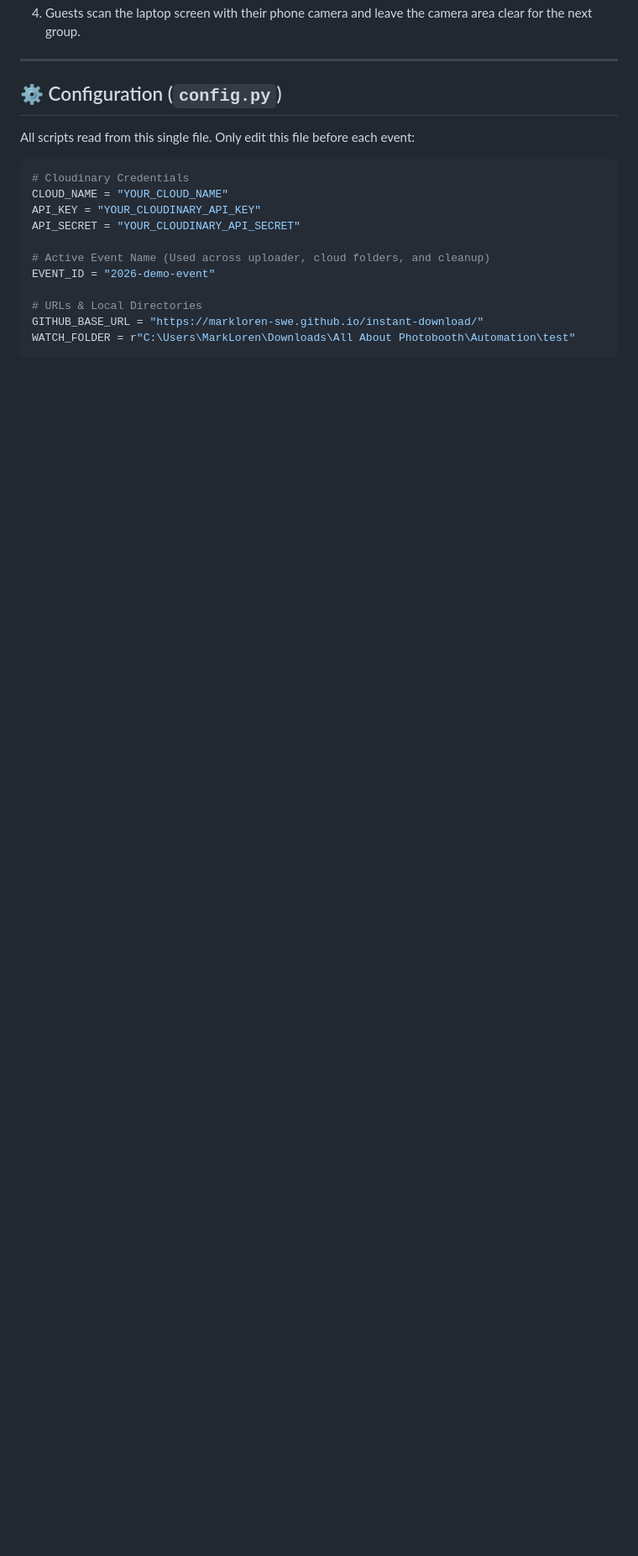
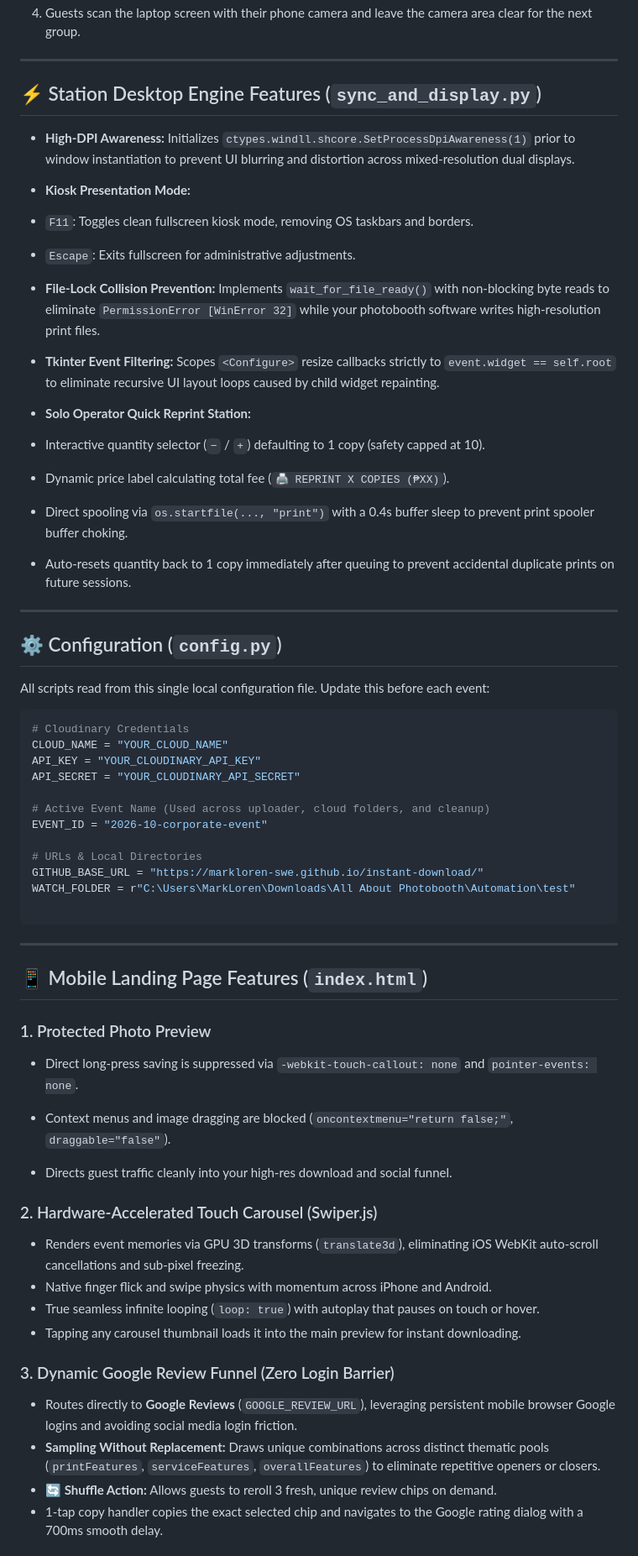
Before and after one commit to markloren-swe/instant-download, a Markdown page: README.md, the part around one of its changes. Shown at 84% size. Drawn GitHub-style; blank space fills up the shorter version.

````diff
--- a/README.md
+++ b/README.md
@@ -67,10 +97,32 @@ instant-download/ (GitHub Pages Repository)
 4. Guests scan the laptop screen with their phone camera and leave the camera area clear for the next group.
+
+
+
+---
+
+## ⚡ Station Desktop Engine Features (`sync_and_display.py`)
+
+* **High-DPI Awareness:** Initializes `ctypes.windll.shcore.SetProcessDpiAwareness(1)` prior to window instantiation to prevent UI blurring and distortion across mixed-resolution dual displays.
+* **Kiosk Presentation Mode:**
+* `F11`: Toggles clean fullscreen kiosk mode, removing OS taskbars and borders.
+* `Escape`: Exits fullscreen for administrative adjustments.
+
+
+* **File-Lock Collision Prevention:** Implements `wait_for_file_ready()` with non-blocking byte reads to eliminate `PermissionError [WinError 32]` while your photobooth software writes high-resolution print files.
+* **Tkinter Event Filtering:** Scopes `<Configure>` resize callbacks strictly to `event.widget == self.root` to eliminate recursive UI layout loops caused by child widget repainting.
+* **Solo Operator Quick Reprint Station:**
+* Interactive quantity selector (`−` / `+`) defaulting to 1 copy (safety capped at 10).
+* Dynamic price label calculating total fee (`🖨️ REPRINT X COPIES (₱XX)`).
+* Direct spooling via `os.startfile(..., "print")` with a 0.4s buffer sleep to prevent print spooler buffer choking.
+* Auto-resets quantity back to 1 copy immediately after queuing to prevent accidental duplicate prints on future sessions.
+
+
 
 ---
 
 ## ⚙️ Configuration (`config.py`)
 
-All scripts read from this single file. Only edit this file before each event:
+All scripts read from this single local configuration file. Update this before each event:
 
 ```python
 # Cloudinary Credentials
@@ -79,9 +131,41 @@ API_KEY = "YOUR_CLOUDINARY_API_KEY"
 API_SECRET = "YOUR_CLOUDINARY_API_SECRET"
 
 # Active Event Name (Used across uploader, cloud folders, and cleanup)
-EVENT_ID = "2026-demo-event"
+EVENT_ID = "2026-10-corporate-event"
 
 # URLs & Local Directories
 GITHUB_BASE_URL = "https://markloren-swe.github.io/instant-download/"
 WATCH_FOLDER = r"C:\Users\MarkLoren\Downloads\All About Photobooth\Automation\test"
+
 ```
+
+---
+
+## 📱 Mobile Landing Page Features (`index.html`)
+
+### 1. Protected Photo Preview
+
+* Direct long-press saving is suppressed via `-webkit-touch-callout: none` and `pointer-events: none`.
+
+
+* Context menus and image dragging are blocked (`oncontextmenu="return false;"`, `draggable="false"`).
+
+
+* Directs guest traffic cleanly into your high-res download and social funnel.
+
+
+
+### 2. Hardware-Accelerated Touch Carousel (Swiper.js)
+
+* Renders event memories via GPU 3D transforms (`translate3d`), eliminating iOS WebKit auto-scroll cancellations and sub-pixel freezing.
+* Native finger flick and swipe physics with momentum across iPhone and Android.
+* True seamless infinite looping (`loop: true`) with autoplay that pauses on touch or hover.
+* Tapping any carousel thumbnail loads it into the main preview for instant downloading.
+
+### 3. Dynamic Google Review Funnel (Zero Login Barrier)
+
+* Routes directly to **Google Reviews** (`GOOGLE_REVIEW_URL`), leveraging persistent mobile browser Google logins and avoiding social media login friction.
+* **Sampling Without Replacement:** Draws unique combinations across distinct thematic pools (`printFeatures`, `serviceFeatures`, `overallFeatures`) to eliminate repetitive openers or closers.
+* **🔄 Shuffle Action:** Allows guests to reroll 3 fresh, unique review chips on demand.
+* 1-tap copy handler copies the exact selected chip and navigates to the Google rating dialog with a 700ms smooth delay.
+
````
Also changed, not shown: other parts of README.md (+108 -55 lines).
